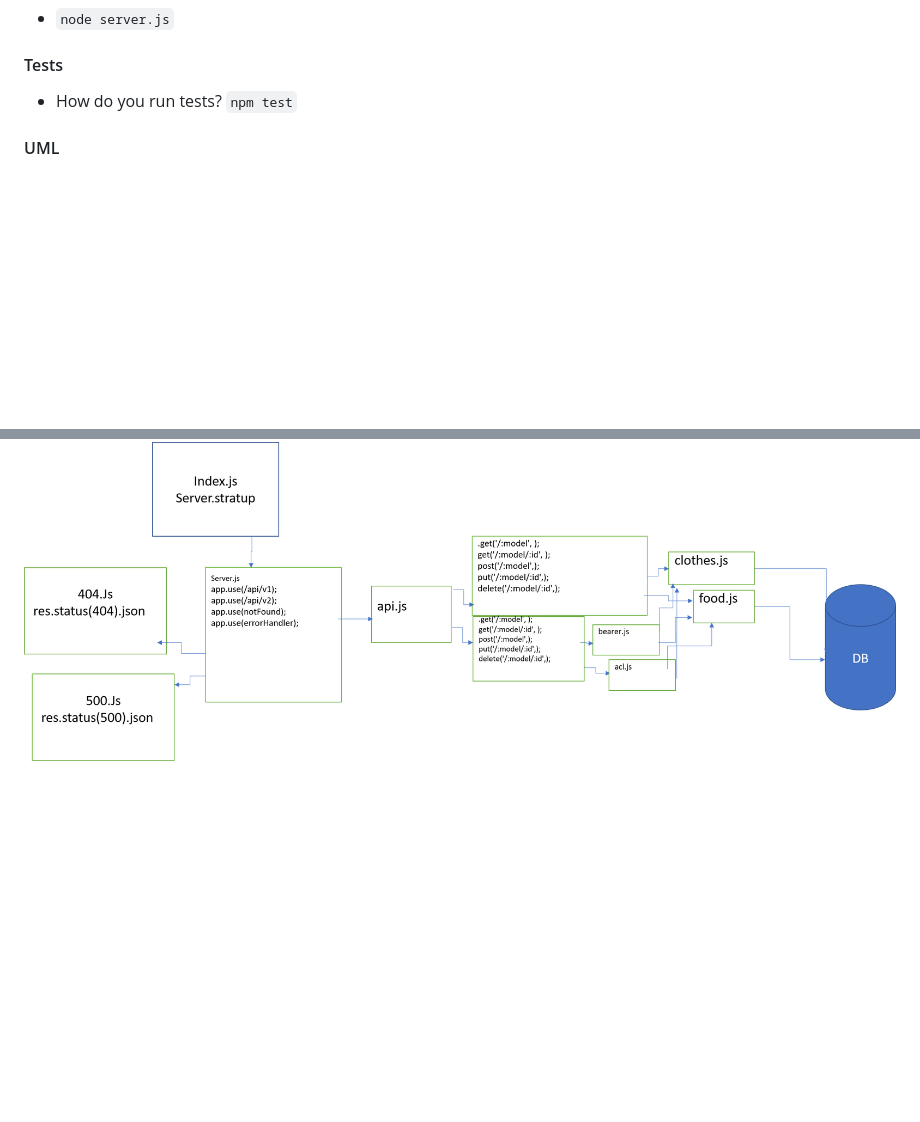
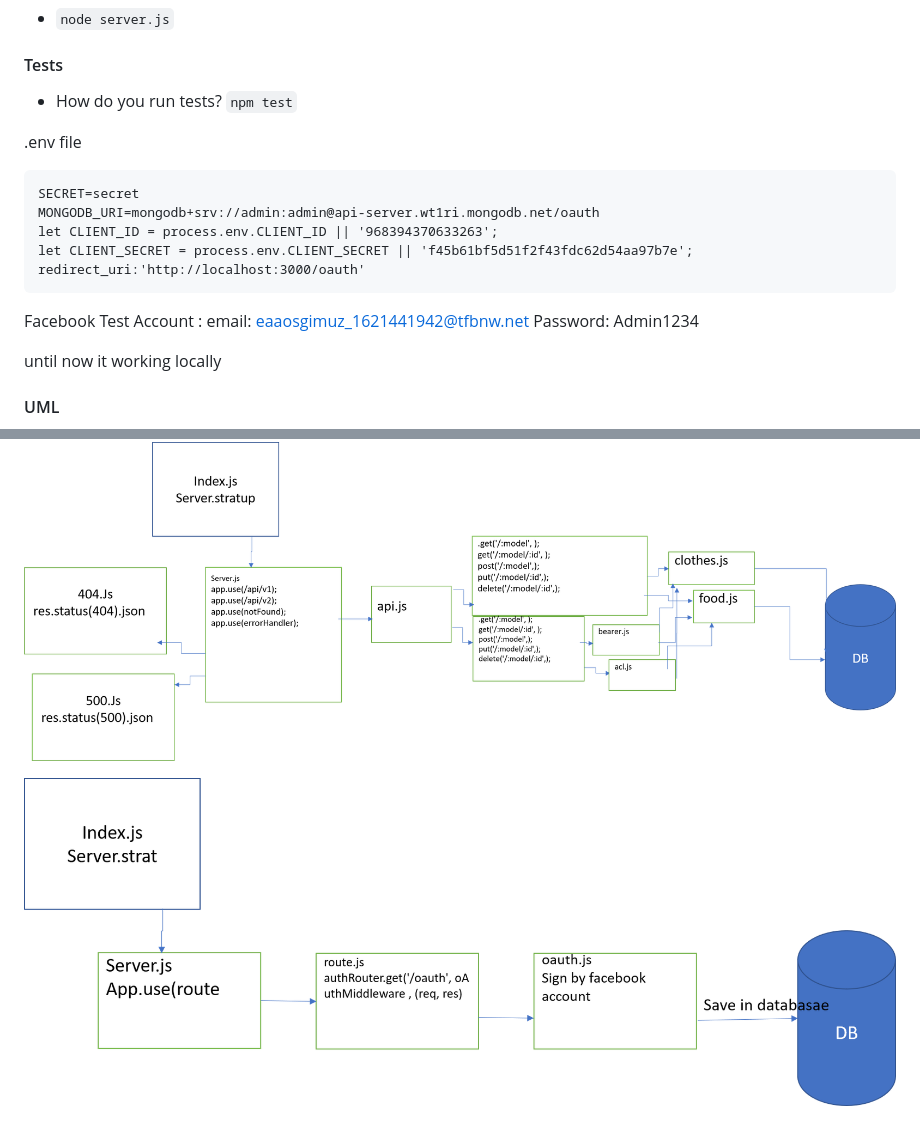
Before and after one commit to areenjaradat/OAuth, a Markdown page: README.md, 2 parts joined by grey strips. Drawn GitHub-style; pictures changed too: assest/oauth.png (added); blank space fills up the shorter version.

Commit message:
until now is working locally

````diff
--- a/README.md
+++ b/README.md
@@ -35,10 +33,28 @@
 - How do you run tests?
    `npm test`
 
+.env file
+
+```PORT=3000
+SECRET=secret
+MONGODB_URI=mongodb+srv://admin:admin@api-server.wt1ri.mongodb.net/oauth
+let CLIENT_ID = process.env.CLIENT_ID || '968394370633263';
+let CLIENT_SECRET = process.env.CLIENT_SECRET || 'f45b61bf5d51f2f43fdc62d54aa97b7e';
+redirect_uri:'http://localhost:3000/oauth'
+```
+
+Facebook Test Account :
+ email: eaaosgimuz_1621441942@tfbnw.net
+ Password: Admin1234
+
+ until now it working locally
+
 #### UML
 
 ![uml](assest/uml7.png)
 
 ![uml](assest/uml8.png)
 
+![uml](assest/oauth.png)
+
 ![uml](assest/wrrc8.png)
````
Also changed, not shown: other parts of README.md (+3 -5 lines), 2 other files.
